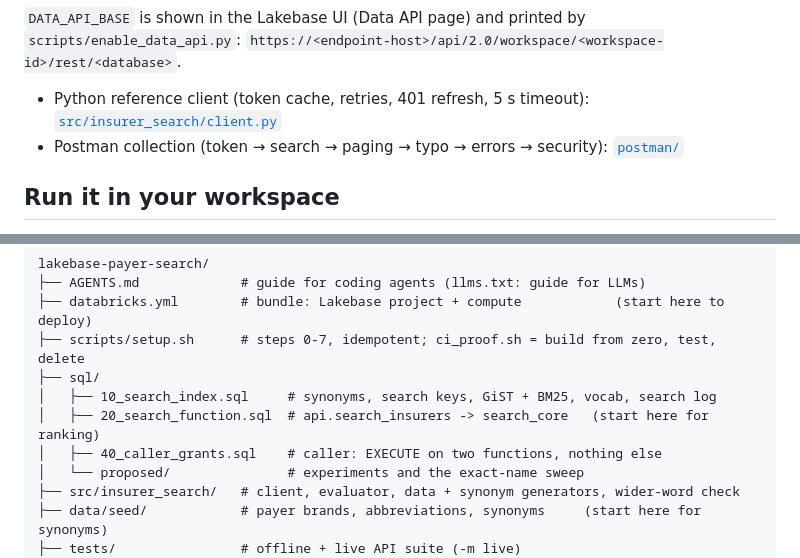
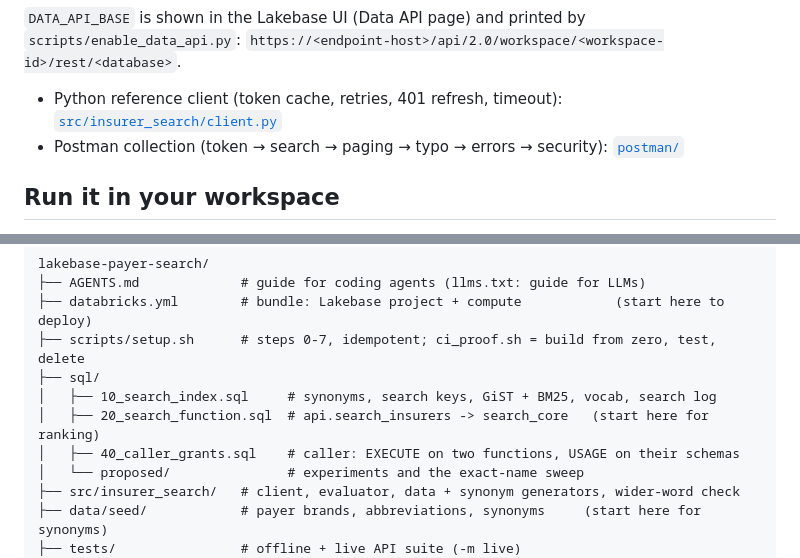
Before and after one commit to saselvan/lakebase-payer-search, a Markdown page: README.md, 2 parts joined by grey strips. GitHub-like rendering.

```diff
--- a/README.md
+++ b/README.md
@@ -119,7 +119,7 @@ curl -s -X POST "$DATA_API_BASE/api/rpc/search_insurers" \
 `DATA_API_BASE` is shown in the Lakebase UI (Data API page) and printed by
 `scripts/enable_data_api.py`: `https://<endpoint-host>/api/2.0/workspace/<workspace-id>/rest/<database>`.
 
-- Python reference client (token cache, retries, 401 refresh, 5 s timeout): [`src/insurer_search/client.py`](src/insurer_search/client.py)
+- Python reference client (token cache, retries, 401 refresh, timeout): [`src/insurer_search/client.py`](src/insurer_search/client.py)
 - Postman collection (token → search → paging → typo → errors → security): [`postman/`](postman/)
 
 ## Run it in your workspace
@@ -238,7 +224,7 @@ lakebase-payer-search/
 ├── sql/
 │   ├── 10_search_index.sql     # synonyms, search keys, GiST + BM25, vocab, search log
 │   ├── 20_search_function.sql  # api.search_insurers -> search_core   (start here for ranking)
-│   ├── 40_caller_grants.sql    # caller: EXECUTE on two functions, nothing else
+│   ├── 40_caller_grants.sql    # caller: EXECUTE on two functions, USAGE on their schemas
 │   └── proposed/               # experiments and the exact-name sweep
 ├── src/insurer_search/   # client, evaluator, data + synonym generators, wider-word check
 ├── data/seed/            # payer brands, abbreviations, synonyms     (start here for synonyms)
```
Also changed, not shown: other parts of README.md (+17 -31 lines).
